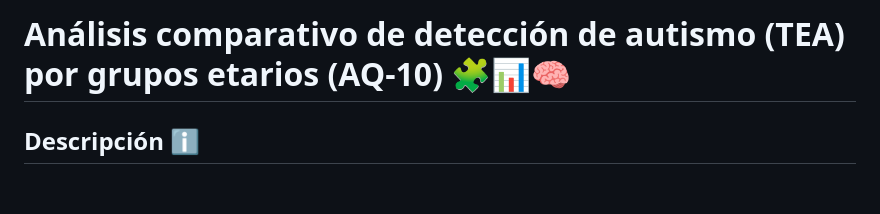
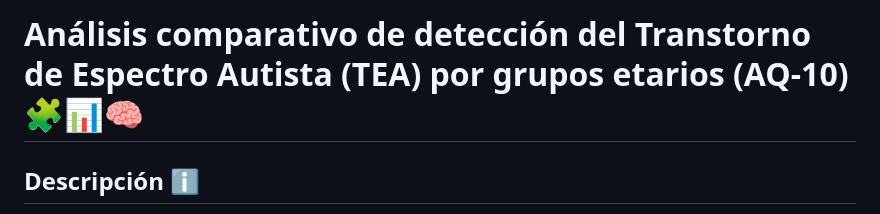
Before and after one commit to gedp/Analisis_de_datos_TEA, a Markdown page: README.md, the part around the change. Rendered like a GitHub page; blank space fills up the shorter version.

Commit message:
Update title for autism detection analysis

```diff
--- a/README.md
+++ b/README.md
@@ -1,4 +1,4 @@
-# Análisis comparativo de detección de autismo (TEA) por grupos etarios (AQ-10) 🧩📊🧠
+# Análisis comparativo de detección del Transtorno de Espectro Autista (TEA) por grupos etarios (AQ-10) 🧩📊🧠
 
 ## Descripción ℹ️
 
```
